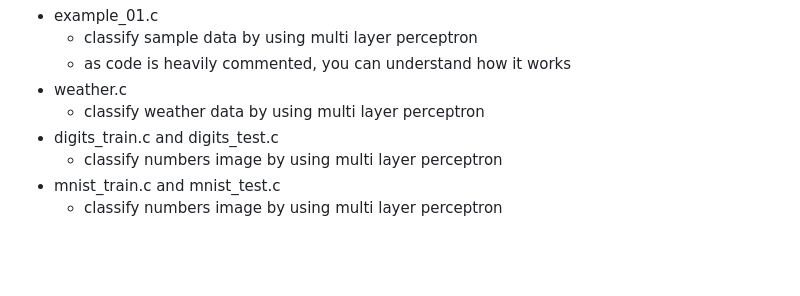
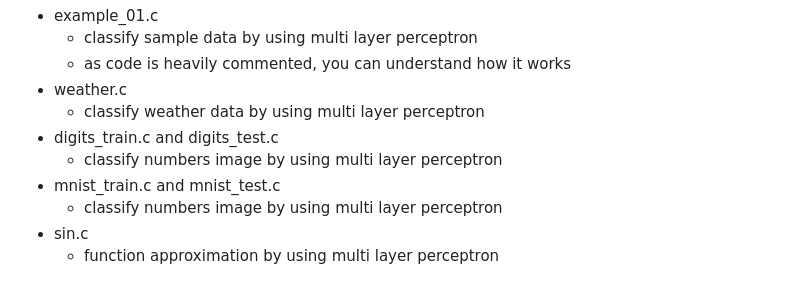
Before and after one commit to yui0/catseye, a Markdown page: example/README.md, the part around the change. Drawn GitHub-style; blank space fills up the shorter version.

```diff
--- a/example/README.md
+++ b/example/README.md
@@ -24,3 +24,5 @@
   * classify numbers image by using multi layer perceptron
 * mnist_train.c and mnist_test.c
   * classify numbers image by using multi layer perceptron
+* sin.c
+  * function approximation by using multi layer perceptron
```
Also changed, not shown: README.md (+1 -0 lines), example/sin.png (added), 4 other files.
